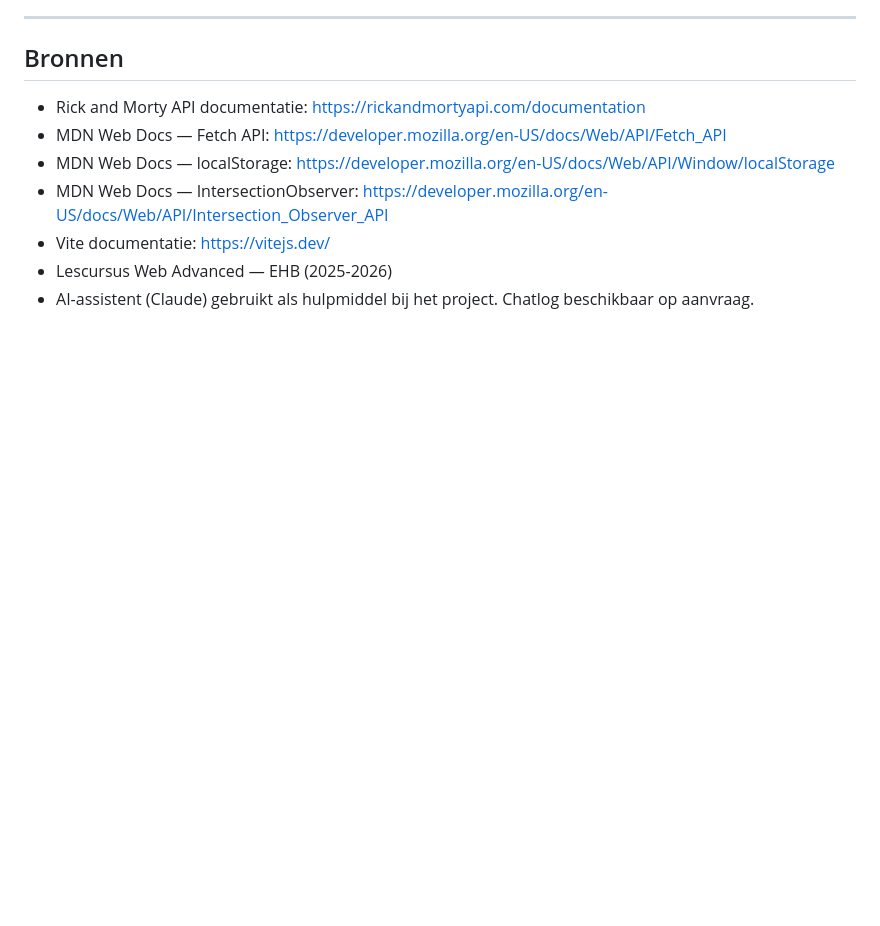
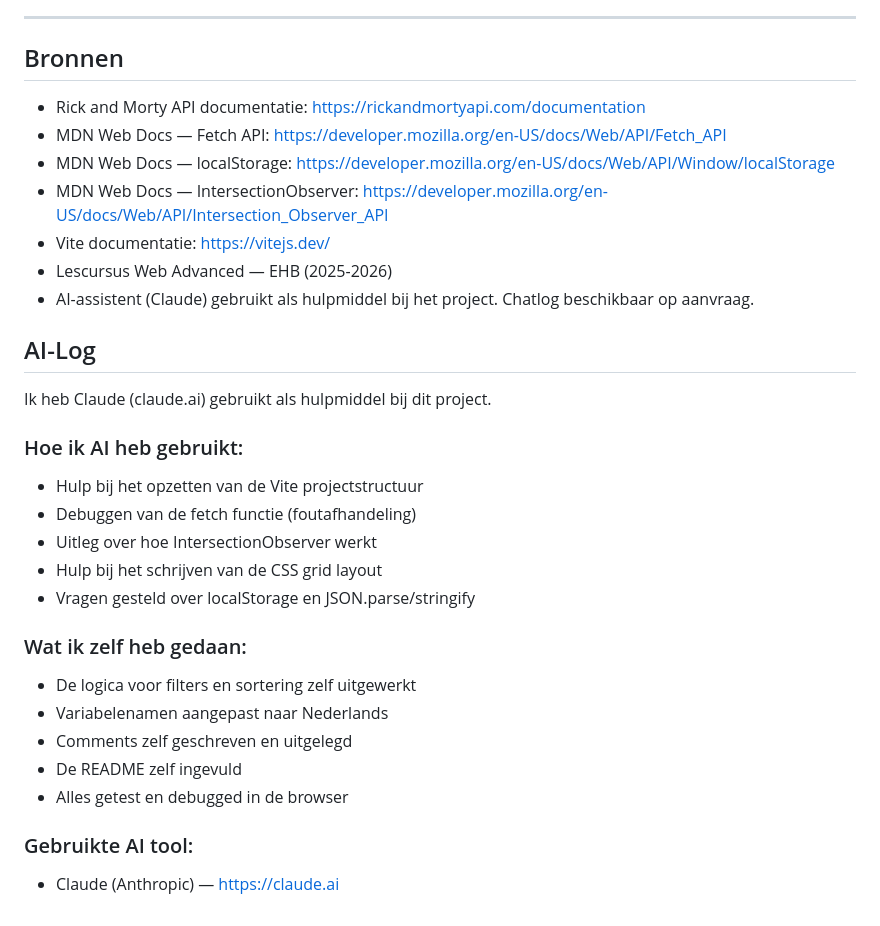
Before and after one commit to Reda-yach/rick-and-morty-explorer, a Markdown page: README.md, the part around one of its changes. GitHub-like rendering; blank space fills up the shorter version.

Commit message:
docs: AI-log toegevoegd aan README

```diff
--- a/README.md
+++ b/README.md
@@ -148,3 +148,24 @@ Getest op:
 - Vite documentatie: https://vitejs.dev/
 - Lescursus Web Advanced — EHB (2025-2026)
 - AI-assistent (Claude) gebruikt als hulpmiddel bij het project. Chatlog beschikbaar op aanvraag.
+
+## AI-Log
+
+Ik heb Claude (claude.ai) gebruikt als hulpmiddel bij dit project.
+
+### Hoe ik AI heb gebruikt:
+- Hulp bij het opzetten van de Vite projectstructuur
+- Debuggen van de fetch functie (foutafhandeling)
+- Uitleg over hoe IntersectionObserver werkt
+- Hulp bij het schrijven van de CSS grid layout
+- Vragen gesteld over localStorage en JSON.parse/stringify
+
+### Wat ik zelf heb gedaan:
+- De logica voor filters en sortering zelf uitgewerkt
+- Variabelenamen aangepast naar Nederlands
+- Comments zelf geschreven en uitgelegd
+- De README zelf ingevuld
+- Alles getest en debugged in de browser
+
+### Gebruikte AI tool:
+- Claude (Anthropic) — https://claude.ai
```
Also changed, not shown: other parts of README.md (+2 -2 lines).
